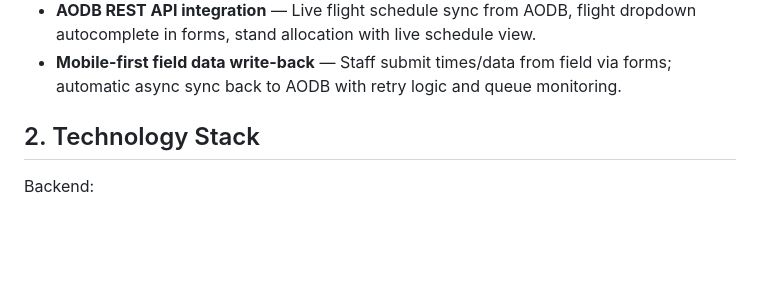
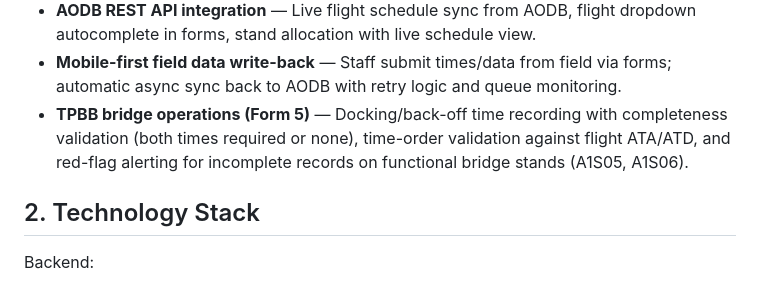
Before and after one commit to oomutooro/OPS_AIRSIDE, a Markdown page: README.md, the part around the change. Drawn GitHub-style; blank space fills up the shorter version.

Commit message:
README: Add TPBB bridge operations feature documentation

```diff
--- a/README.md
+++ b/README.md
@@ -16,6 +16,7 @@ This project provides:
 - **Hierarchical issue escalation workflow** — Reports flow up the chain (operator → inspector → auditor → supervisor) with role-based visibility and closure tracking.
 - **AODB REST API integration** — Live flight schedule sync from AODB, flight dropdown autocomplete in forms, stand allocation with live schedule view.
 - **Mobile-first field data write-back** — Staff submit times/data from field via forms; automatic async sync back to AODB with retry logic and queue monitoring.
+- **TPBB bridge operations (Form 5)** — Docking/back-off time recording with completeness validation (both times required or none), time-order validation against flight ATA/ATD, and red-flag alerting for incomplete records on functional bridge stands (A1S05, A1S06).
 
 ## 2. Technology Stack
 
```
